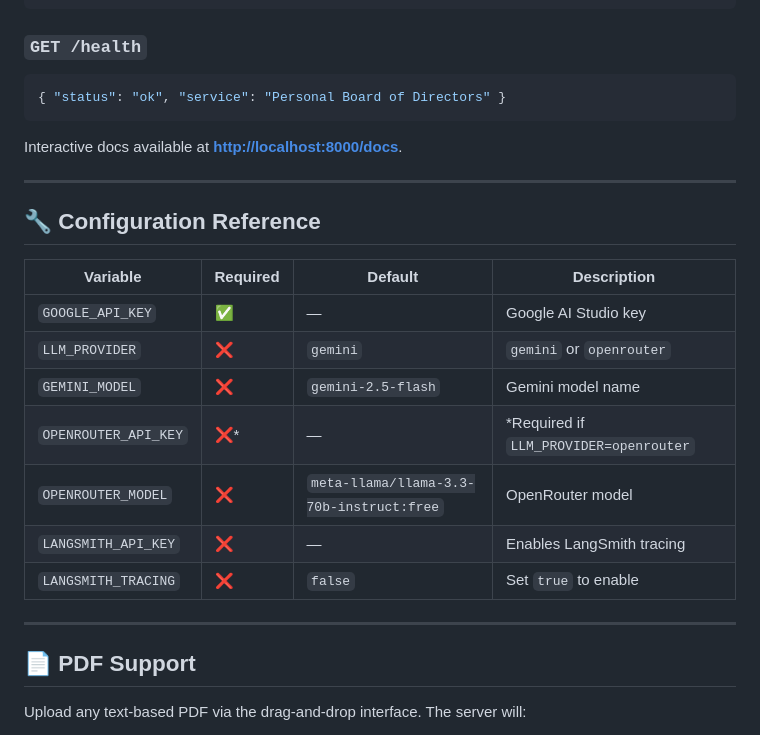
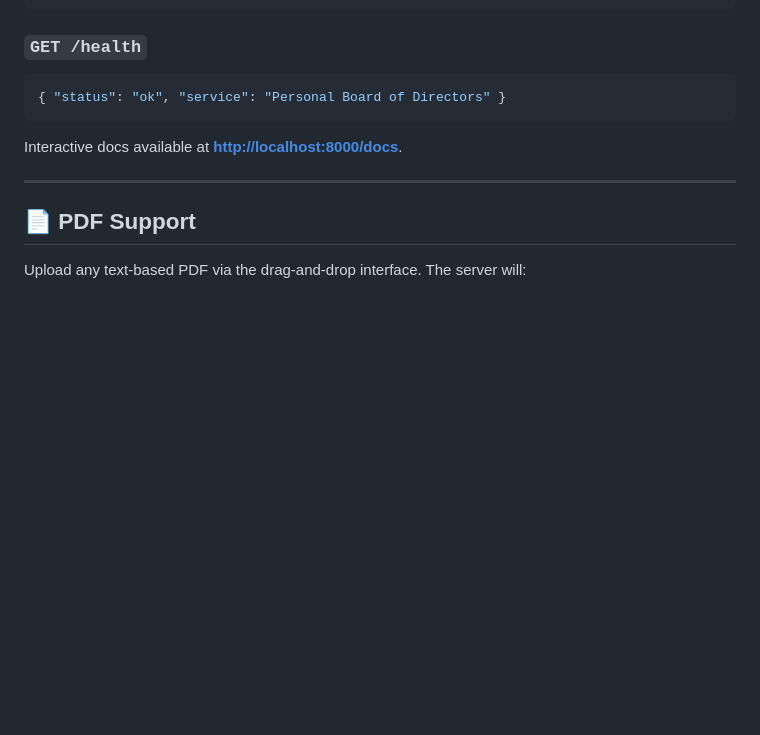
Before and after one commit to romir1710/personal-board-of-directors-web, a Markdown page: README.md, the part around the change. GitHub-like rendering; blank space fills up the shorter version.

Commit message:
Remove configuration reference from README
Removed the configuration reference section from the README.

```diff
--- a/README.md
+++ b/README.md
@@ -111,19 +111,6 @@ Interactive docs available at **[http://localhost:8000/docs](http://localhost:80
 
 ---
 
-## 🔧 Configuration Reference
-
-| Variable | Required | Default | Description |
-|---|---|---|---|
-| `GOOGLE_API_KEY` | ✅ | — | Google AI Studio key |
-| `LLM_PROVIDER` | ❌ | `gemini` | `gemini` or `openrouter` |
-| `GEMINI_MODEL` | ❌ | `gemini-2.5-flash` | Gemini model name |
-| `OPENROUTER_API_KEY` | ❌* | — | *Required if `LLM_PROVIDER=openrouter` |
-| `OPENROUTER_MODEL` | ❌ | `meta-llama/llama-3.3-70b-instruct:free` | OpenRouter model |
-| `LANGSMITH_API_KEY` | ❌ | — | Enables LangSmith tracing |
-| `LANGSMITH_TRACING` | ❌ | `false` | Set `true` to enable |
-
----
 
 ## 📄 PDF Support
 
```
